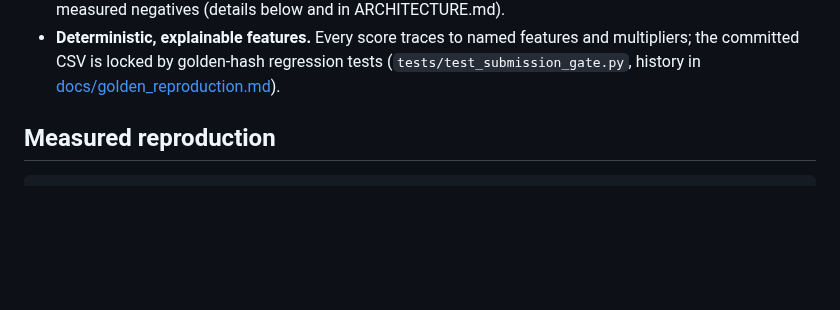
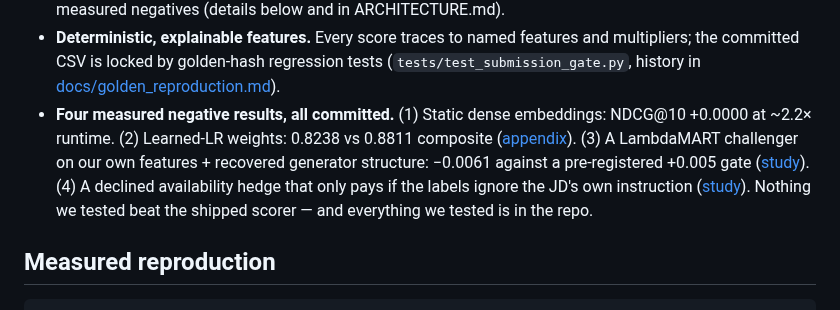
Before and after one commit to bansalbhunesh/redrob-hirefit-ranker, a Markdown page: README.md, the part around the change. Rendered like a GitHub page; blank space fills up the shorter version.

```diff
--- a/README.md
+++ b/README.md
@@ -57,6 +57,14 @@ per-candidate reasoning drawn only from facts in the profile.
   multipliers; the committed CSV is locked by golden-hash regression tests
   (`tests/test_submission_gate.py`, history in
   [docs/golden_reproduction.md](docs/golden_reproduction.md)).
+- **Four measured negative results, all committed.** (1) Static dense embeddings:
+  NDCG@10 +0.0000 at ~2.2× runtime. (2) Learned-LR weights: 0.8238 vs 0.8811
+  composite ([appendix](docs/learned_weights_appendix.md)). (3) A LambdaMART
+  challenger on our own features + recovered generator structure: −0.0061 against a
+  pre-registered +0.005 gate ([study](docs/ltr_challenger_study.md)). (4) A declined
+  availability hedge that only pays if the labels ignore the JD's own instruction
+  ([study](docs/hedge_simulation_study.md)). Nothing we tested beat the shipped
+  scorer — and everything we tested is in the repo.
 
 ## Measured reproduction
 
```
Also changed, not shown: METHODOLOGY.md (+16 -0 lines).
